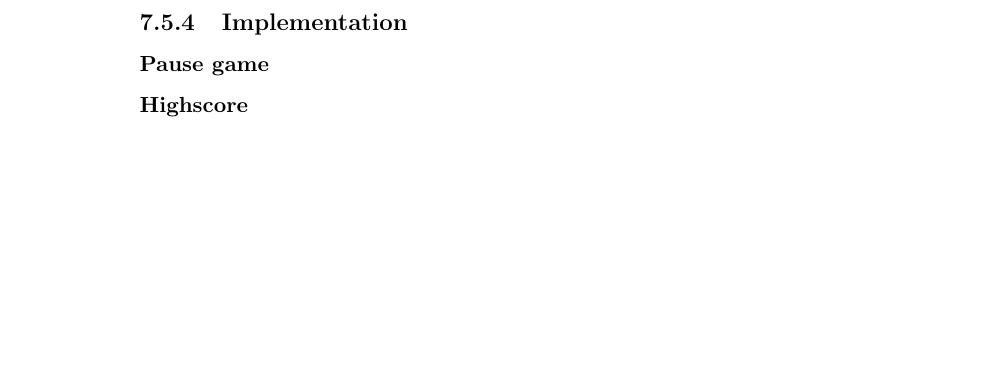
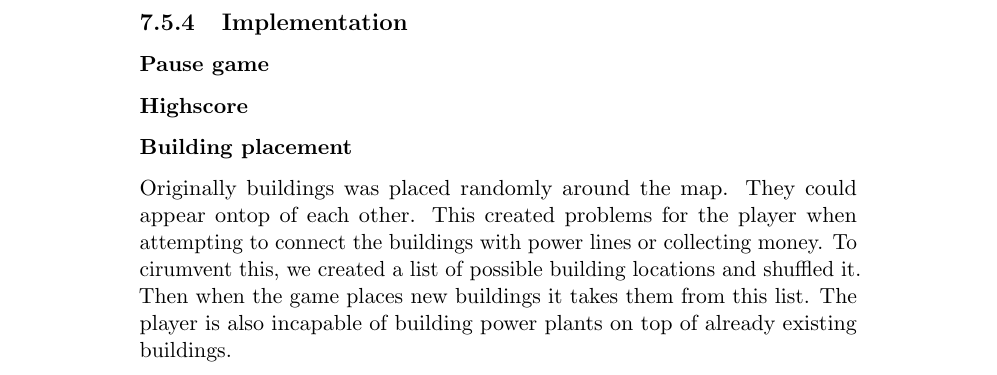
Before and after one commit to kpro-gr10/report, a LaTeX thesis (main.tex, which reads phases/sprint4.tex): part of page 123 of 149 before the commit and part of page 122 of 148 after it, cut so that both start at the same text, the shorter picture padded with empty space. Compiled offline with pdfLaTeX.

Commit message:
Written about implementation of building placement

```diff
--- a/phases/sprint4.tex
+++ b/phases/sprint4.tex
@@ -112,6 +112,15 @@
 	\subsubsection*{Pause game}
 
 	\subsubsection*{Highscore}
+
+	\subsubsection*{Building placement}
+	Originally buildings was placed randomly around the map. They could appear
+	ontop of each other. This created problems for the player when attempting to
+	connect the buildings with power lines or collecting money. To cirumvent
+	this, we created a list of possible building locations and shuffled it. Then
+	when the game places new buildings it takes them from this list. The player
+	is also incapable of building power plants on top of already existing
+	buildings.
 
 \begin{figure}[H]
 	\centering
```
